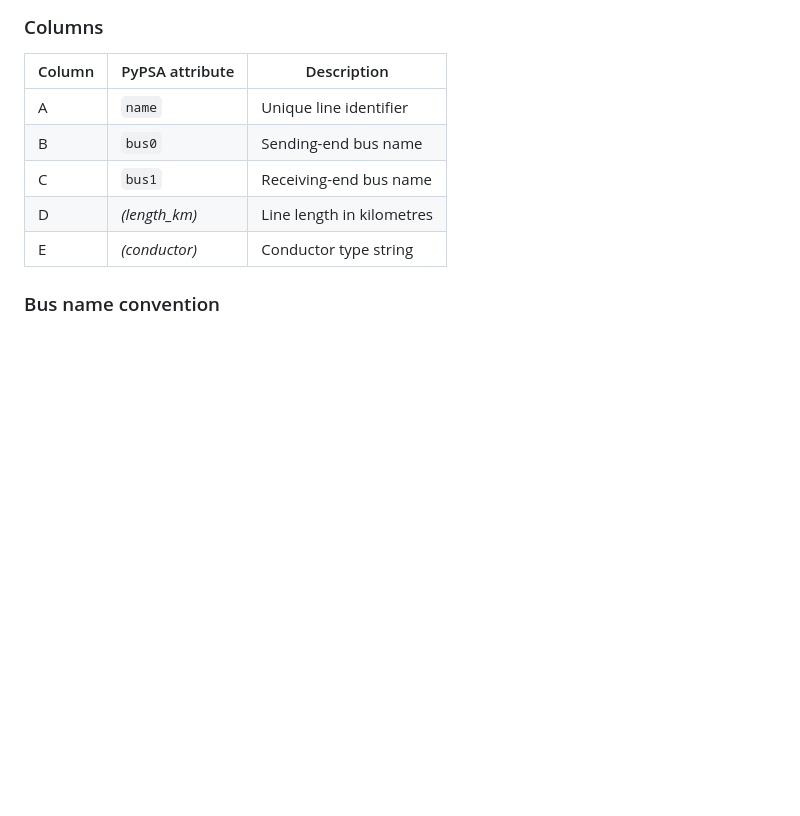
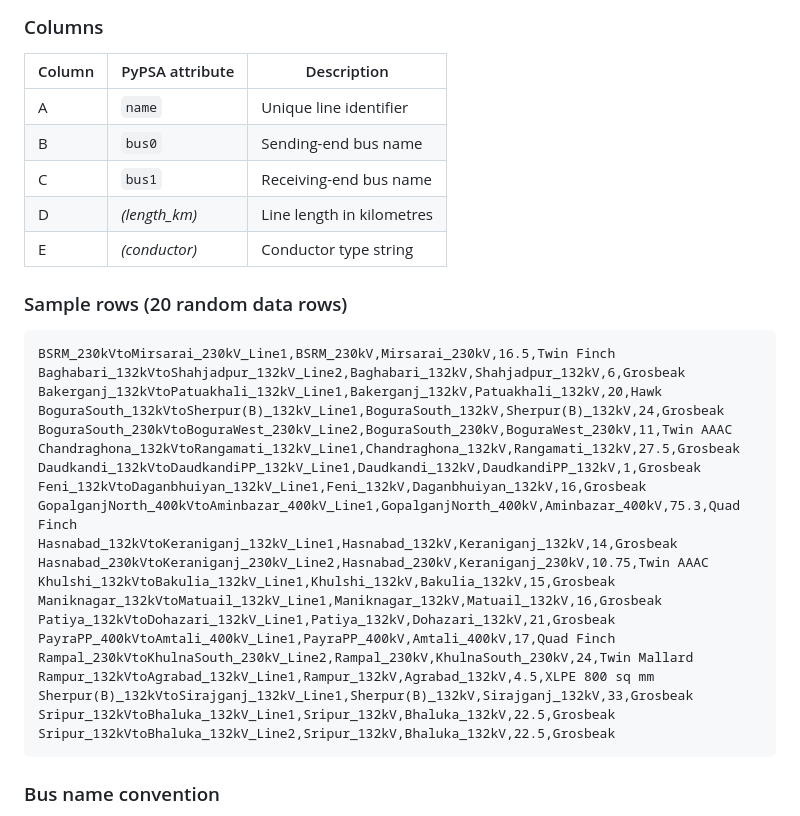
Before and after one commit to hmcyrus/pypsa-poc, a Markdown page: data/processed/processing-notes.md, the part around the change. Rendered like a GitHub page; blank space fills up the shorter version.

Commit message:
Add 20 sample rows from raw CSV to Raw Input section
Illustrative example showing the data format, naming convention,
and conductor variety present in the source file.

https://claude.ai/code/session_01NMjURdWEtpUcpDmQzvZhQD

````diff
--- a/data/processed/processing-notes.md
+++ b/data/processed/processing-notes.md
@@ -32,6 +32,31 @@ Data rows start at row 4.
 | C | `bus1` | Receiving-end bus name |
 | D | *(length_km)* | Line length in kilometres |
 | E | *(conductor)* | Conductor type string |
+
+### Sample rows (20 random data rows)
+
+```
+BSRM_230kVtoMirsarai_230kV_Line1,BSRM_230kV,Mirsarai_230kV,16.5,Twin Finch
+Baghabari_132kVtoShahjadpur_132kV_Line2,Baghabari_132kV,Shahjadpur_132kV,6,Grosbeak
+Bakerganj_132kVtoPatuakhali_132kV_Line1,Bakerganj_132kV,Patuakhali_132kV,20,Hawk
+BoguraSouth_132kVtoSherpur(B)_132kV_Line1,BoguraSouth_132kV,Sherpur(B)_132kV,24,Grosbeak
+BoguraSouth_230kVtoBoguraWest_230kV_Line2,BoguraSouth_230kV,BoguraWest_230kV,11,Twin AAAC
+Chandraghona_132kVtoRangamati_132kV_Line1,Chandraghona_132kV,Rangamati_132kV,27.5,Grosbeak
+Daudkandi_132kVtoDaudkandiPP_132kV_Line1,Daudkandi_132kV,DaudkandiPP_132kV,1,Grosbeak
+Feni_132kVtoDaganbhuiyan_132kV_Line1,Feni_132kV,Daganbhuiyan_132kV,16,Grosbeak
+GopalganjNorth_400kVtoAminbazar_400kV_Line1,GopalganjNorth_400kV,Aminbazar_400kV,75.3,Quad Finch
+Hasnabad_132kVtoKeraniganj_132kV_Line1,Hasnabad_132kV,Keraniganj_132kV,14,Grosbeak
+Hasnabad_230kVtoKeraniganj_230kV_Line2,Hasnabad_230kV,Keraniganj_230kV,10.75,Twin AAAC
+Khulshi_132kVtoBakulia_132kV_Line1,Khulshi_132kV,Bakulia_132kV,15,Grosbeak
+Maniknagar_132kVtoMatuail_132kV_Line1,Maniknagar_132kV,Matuail_132kV,16,Grosbeak
+Patiya_132kVtoDohazari_132kV_Line1,Patiya_132kV,Dohazari_132kV,21,Grosbeak
+PayraPP_400kVtoAmtali_400kV_Line1,PayraPP_400kV,Amtali_400kV,17,Quad Finch
+Rampal_230kVtoKhulnaSouth_230kV_Line2,Rampal_230kV,KhulnaSouth_230kV,24,Twin Mallard
+Rampur_132kVtoAgrabad_132kV_Line1,Rampur_132kV,Agrabad_132kV,4.5,XLPE 800 sq mm
+Sherpur(B)_132kVtoSirajganj_132kV_Line1,Sherpur(B)_132kV,Sirajganj_132kV,33,Grosbeak
+Sripur_132kVtoBhaluka_132kV_Line1,Sripur_132kV,Bhaluka_132kV,22.5,Grosbeak
+Sripur_132kVtoBhaluka_132kV_Line2,Sripur_132kV,Bhaluka_132kV,22.5,Grosbeak
+```
 
 ### Bus name convention
 
````
